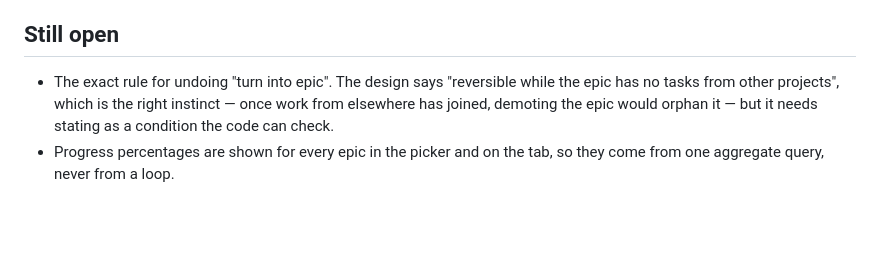
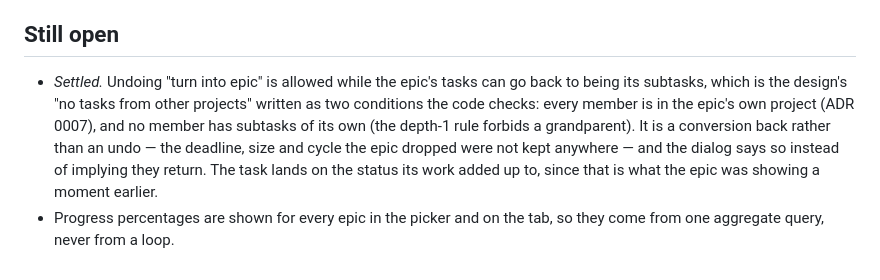
Before and after one commit to voxquietam/acta, a Markdown page: docs/decisions/0036-epics.md, the part around the change. Rendered like a GitHub page; blank space fills up the shorter version.

Commit message:
docs(adr): settle the rule for undoing a turn into epic

```diff
--- a/docs/decisions/0036-epics.md
+++ b/docs/decisions/0036-epics.md
@@ -189,10 +189,14 @@ noise against that.
 
 ## Still open
 
-- The exact rule for undoing "turn into epic". The design says
-  "reversible while the epic has no tasks from other projects", which is
-  the right instinct — once work from elsewhere has joined, demoting the
-  epic would orphan it — but it needs stating as a condition the code
-  can check.
+- *Settled.* Undoing "turn into epic" is allowed while the epic's tasks
+  can go back to being its subtasks, which is the design's "no tasks from
+  other projects" written as two conditions the code checks: every member
+  is in the epic's own project (ADR 0007), and no member has subtasks of
+  its own (the depth-1 rule forbids a grandparent). It is a conversion
+  back rather than an undo — the deadline, size and cycle the epic
+  dropped were not kept anywhere — and the dialog says so instead of
+  implying they return. The task lands on the status its work added up
+  to, since that is what the epic was showing a moment earlier.
 - Progress percentages are shown for every epic in the picker and on the
   tab, so they come from one aggregate query, never from a loop.
```
